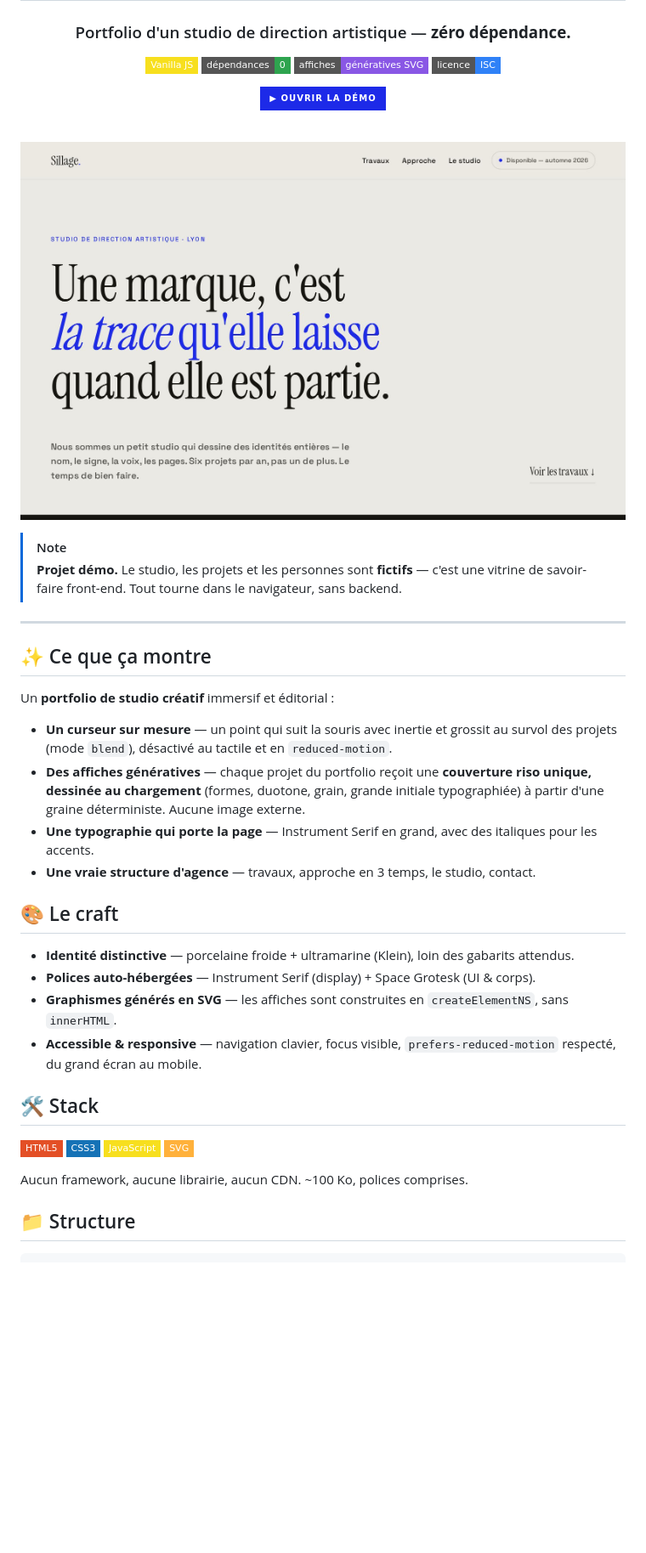
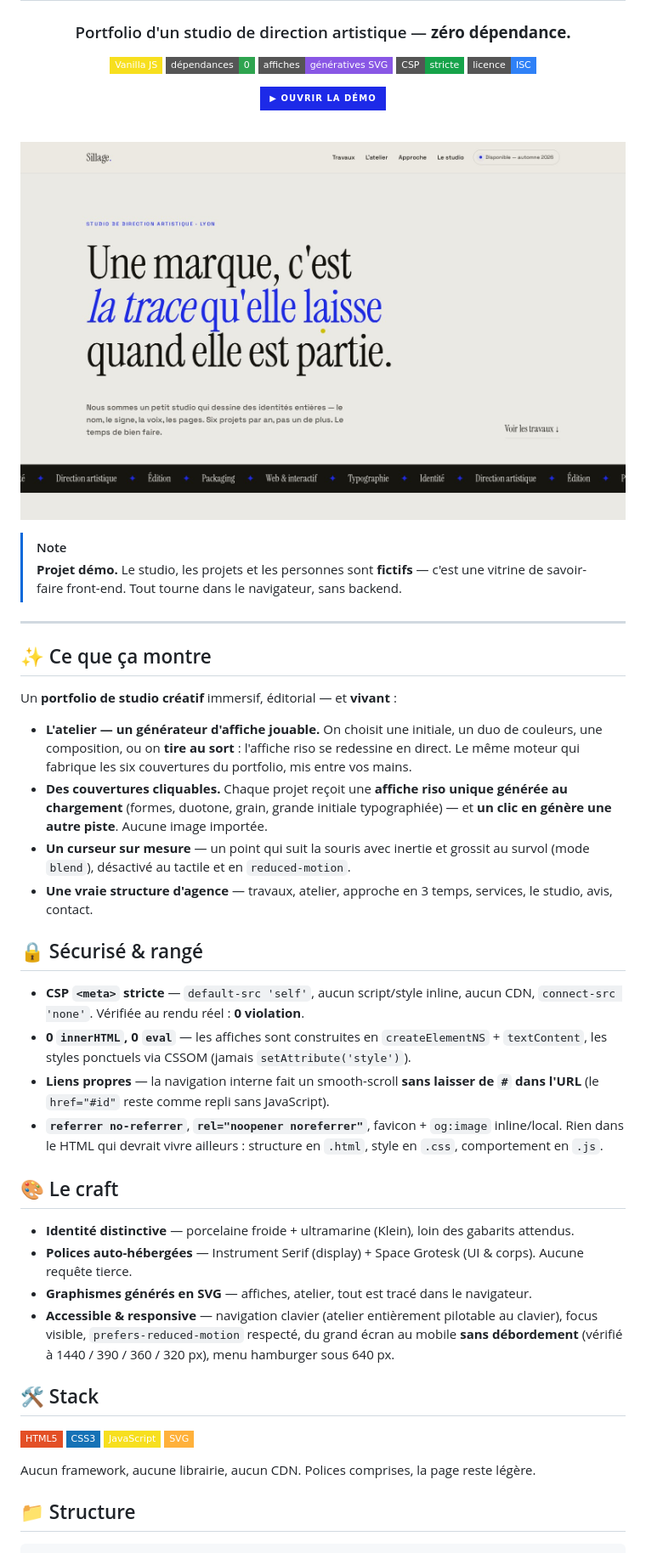
Before and after one commit to MatgordFR/site-studio, a Markdown page: README.md, the part around one of its changes. Shown at 85% size. GitHub-like rendering; pictures changed too: preview.jpg; badges without logos; blank space fills up the shorter version.

```diff
--- a/README.md
+++ b/README.md
@@ -7,6 +7,7 @@
 ![Vanilla JS](https://img.shields.io/badge/Vanilla_JS-F7DF1E?style=flat-square&logo=javascript&logoColor=black)
 ![Dépendances](https://img.shields.io/badge/d%C3%A9pendances-0-2ea44f?style=flat-square)
 ![Art génératif](https://img.shields.io/badge/affiches-g%C3%A9n%C3%A9ratives_SVG-8957e5?style=flat-square)
+![CSP stricte](https://img.shields.io/badge/CSP-stricte-16a34a?style=flat-square)
 ![Licence](https://img.shields.io/badge/licence-ISC-2f81f7?style=flat-square)
 
 [![▶ Ouvrir la démo](https://img.shields.io/badge/%E2%96%B6_Ouvrir_la_d%C3%A9mo-1D2AE8?style=for-the-badge)](https://matgordfr.github.io/site-studio/)
@@ -24,19 +25,26 @@
 
 ## ✨ Ce que ça montre
 
-Un **portfolio de studio créatif** immersif et éditorial :
+Un **portfolio de studio créatif** immersif, éditorial — et **vivant** :
 
-- **Un curseur sur mesure** — un point qui suit la souris avec inertie et grossit au survol des projets (mode `blend`), désactivé au tactile et en `reduced-motion`.
-- **Des affiches génératives** — chaque projet du portfolio reçoit une **couverture riso unique, dessinée au chargement** (formes, duotone, grain, grande initiale typographiée) à partir d'une graine déterministe. Aucune image externe.
-- **Une typographie qui porte la page** — Instrument Serif en grand, avec des italiques pour les accents.
-- **Une vraie structure d'agence** — travaux, approche en 3 temps, le studio, contact.
+- **L'atelier — un générateur d'affiche jouable.** On choisit une initiale, un duo de couleurs, une composition, ou on **tire au sort** : l'affiche riso se redessine en direct. Le même moteur qui fabrique les six couvertures du portfolio, mis entre vos mains.
+- **Des couvertures cliquables.** Chaque projet reçoit une **affiche riso unique générée au chargement** (formes, duotone, grain, grande initiale typographiée) — et **un clic en génère une autre piste**. Aucune image importée.
+- **Un curseur sur mesure** — un point qui suit la souris avec inertie et grossit au survol (mode `blend`), désactivé au tactile et en `reduced-motion`.
+- **Une vraie structure d'agence** — travaux, atelier, approche en 3 temps, services, le studio, avis, contact.
+
+## 🔒 Sécurisé & rangé
+
+- **CSP `<meta>` stricte** — `default-src 'self'`, aucun script/style inline, aucun CDN, `connect-src 'none'`. Vérifiée au rendu réel : **0 violation**.
+- **0 `innerHTML`, 0 `eval`** — les affiches sont construites en `createElementNS` + `textContent`, les styles ponctuels via CSSOM (jamais `setAttribute('style')`).
+- **Liens propres** — la navigation interne fait un smooth-scroll **sans laisser de `#` dans l'URL** (le `href="#id"` reste comme repli sans JavaScript).
+- **`referrer no-referrer`**, **`rel="noopener noreferrer"`**, favicon + `og:image` inline/local. Rien dans le HTML qui devrait vivre ailleurs : structure en `.html`, style en `.css`, comportement en `.js`.
 
 ## 🎨 Le craft
 
 - **Identité distinctive** — porcelaine froide + ultramarine (Klein), loin des gabarits attendus.
-- **Polices auto-hébergées** — Instrument Serif (display) + Space Grotesk (UI & corps).
-- **Graphismes générés en SVG** — les affiches sont construites en `createElementNS`, sans `innerHTML`.
-- **Accessible & responsive** — navigation clavier, focus visible, `prefers-reduced-motion` respecté, du grand écran au mobile.
+- **Polices auto-hébergées** — Instrument Serif (display) + Space Grotesk (UI & corps). Aucune requête tierce.
+- **Graphismes générés en SVG** — affiches, atelier, tout est tracé dans le navigateur.
+- **Accessible & responsive** — navigation clavier (atelier entièrement pilotable au clavier), focus visible, `prefers-reduced-motion` respecté, du grand écran au mobile **sans débordement** (vérifié à 1440 / 390 / 360 / 320 px), menu hamburger sous 640 px.
 
 ## 🛠️ Stack
 
@@ -45,7 +53,7 @@ Un **portfolio de studio créatif** immersif et éditorial :
 ![JavaScript](https://img.shields.io/badge/JavaScript-F7DF1E?style=flat-square&logo=javascript&logoColor=black)
 ![SVG](https://img.shields.io/badge/SVG-FFB13B?style=flat-square&logo=svg&logoColor=black)
 
-Aucun framework, aucune librairie, aucun CDN. ~100 Ko, polices comprises.
+Aucun framework, aucune librairie, aucun CDN. Polices comprises, la page reste légère.
 
 ## 📁 Structure
 
```
Also changed, not shown: other parts of README.md (+4 -3 lines), 3 other files.
